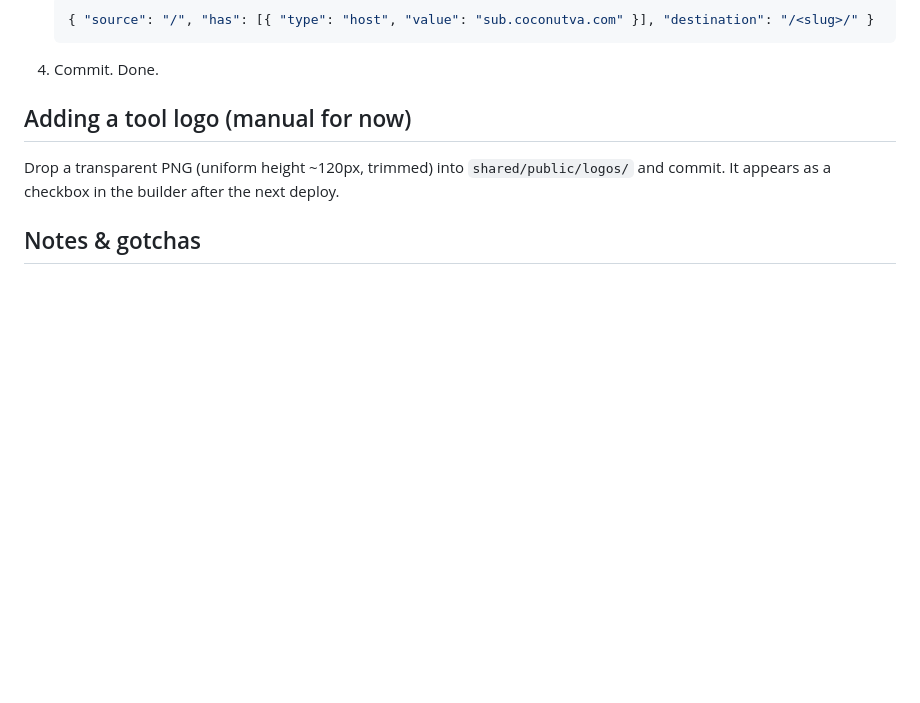
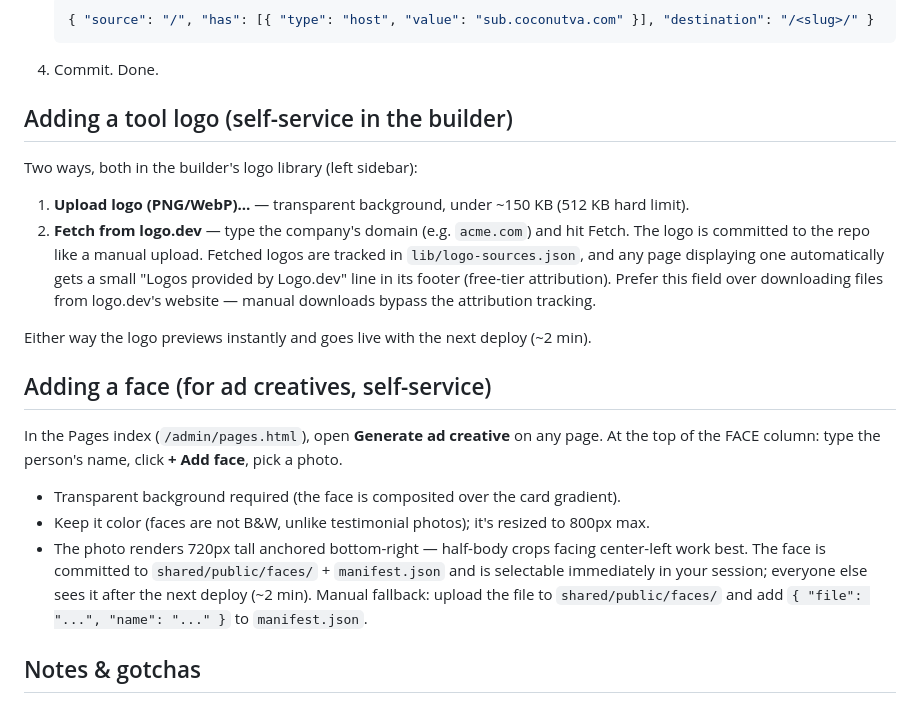
Before and after one commit to gomesromao/factory, a Markdown page: README.md, the part around the change. GitHub-like rendering; blank space fills up the shorter version.

````diff
--- a/README.md
+++ b/README.md
@@ -70,10 +70,30 @@ api/pages.js    builder page list (auth: x-admin-password header)
    ```
 4. Commit. Done.
 
-## Adding a tool logo (manual for now)
+## Adding a tool logo (self-service in the builder)
 
-Drop a transparent PNG (uniform height ~120px, trimmed) into `shared/public/logos/` and
-commit. It appears as a checkbox in the builder after the next deploy.
+Two ways, both in the builder's logo library (left sidebar):
+1. **Upload logo (PNG/WebP)…** — transparent background, under ~150 KB (512 KB hard limit).
+2. **Fetch from logo.dev** — type the company's domain (e.g. `acme.com`) and hit Fetch. The logo
+   is committed to the repo like a manual upload. Fetched logos are tracked in
+   `lib/logo-sources.json`, and any page displaying one automatically gets a small
+   "Logos provided by Logo.dev" line in its footer (free-tier attribution).
+   Prefer this field over downloading files from logo.dev's website — manual downloads bypass
+   the attribution tracking.
+
+Either way the logo previews instantly and goes live with the next deploy (~2 min).
+
+## Adding a face (for ad creatives, self-service)
+
+In the Pages index (`/admin/pages.html`), open **Generate ad creative** on any page. At the top
+of the FACE column: type the person's name, click **+ Add face**, pick a photo.
+- Transparent background required (the face is composited over the card gradient).
+- Keep it color (faces are not B&W, unlike testimonial photos); it's resized to 800px max.
+- The photo renders 720px tall anchored bottom-right — half-body crops facing center-left work best.
+The face is committed to `shared/public/faces/` + `manifest.json` and is selectable immediately
+in your session; everyone else sees it after the next deploy (~2 min). Manual fallback: upload
+the file to `shared/public/faces/` and add `{ "file": "...", "name": "..." }` to `manifest.json`.
+
 
 ## Notes & gotchas
 
````
